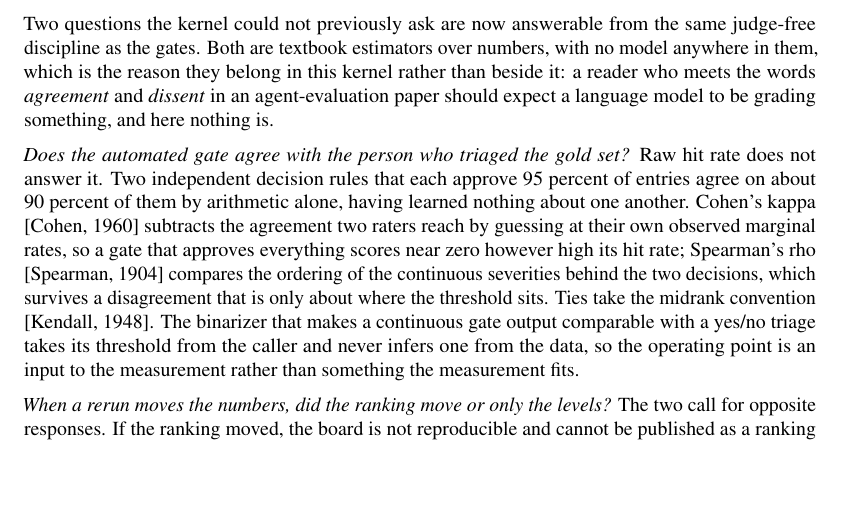
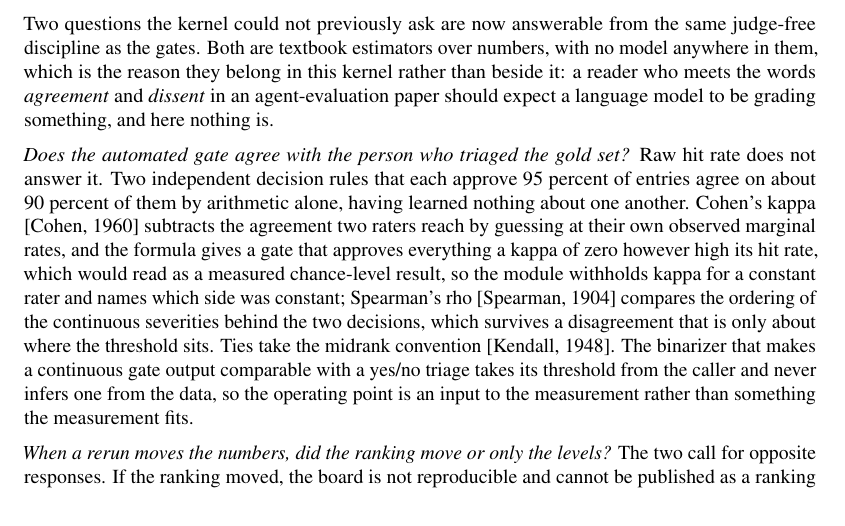
Before and after one commit to general-liquidity/sharpebench, a LaTeX paper (paper/main.tex, which reads paper/sections/F-mechanism.tex): part of page 83 of 90, cut so that both start at the same text, the shorter picture padded with empty space. Compiled offline with pdfLaTeX.

Commit message:
docs(paper): say that GateAgreement withholds kappa for a constant rater
The appendix said an approve-everything gate's kappa scores near zero. The
formula gives it exactly zero, and the module withholds kappa for a
constant rater and names which side was constant.

```diff
--- a/paper/sections/F-mechanism.tex
+++ b/paper/sections/F-mechanism.tex
@@ -53,7 +53,7 @@ No field evaluation has been run on any of the seven. They are specified and uni
 
 Two questions the kernel could not previously ask are now answerable from the same judge-free discipline as the gates. Both are textbook estimators over numbers, with no model anywhere in them, which is the reason they belong in this kernel rather than beside it: a reader who meets the words \emph{agreement} and \emph{dissent} in an agent-evaluation paper should expect a language model to be grading something, and here nothing is.
 
-\emph{Does the automated gate agree with the person who triaged the gold set?} Raw hit rate does not answer it. Two independent decision rules that each approve 95 percent of entries agree on about 90 percent of them by arithmetic alone, having learned nothing about one another. Cohen's kappa \citep{cohen1960kappa} subtracts the agreement two raters reach by guessing at their own observed marginal rates, so a gate that approves everything scores near zero however high its hit rate; Spearman's rho \citep{spearman1904proof} compares the ordering of the continuous severities behind the two decisions, which survives a disagreement that is only about where the threshold sits. Ties take the midrank convention \citep{kendall1948methods}. The binarizer that makes a continuous gate output comparable with a yes/no triage takes its threshold from the caller and never infers one from the data, so the operating point is an input to the measurement rather than something the measurement fits.
+\emph{Does the automated gate agree with the person who triaged the gold set?} Raw hit rate does not answer it. Two independent decision rules that each approve 95 percent of entries agree on about 90 percent of them by arithmetic alone, having learned nothing about one another. Cohen's kappa \citep{cohen1960kappa} subtracts the agreement two raters reach by guessing at their own observed marginal rates, and the formula gives a gate that approves everything a kappa of zero however high its hit rate, which would read as a measured chance-level result, so the module withholds kappa for a constant rater and names which side was constant; Spearman's rho \citep{spearman1904proof} compares the ordering of the continuous severities behind the two decisions, which survives a disagreement that is only about where the threshold sits. Ties take the midrank convention \citep{kendall1948methods}. The binarizer that makes a continuous gate output comparable with a yes/no triage takes its threshold from the caller and never infers one from the data, so the operating point is an input to the measurement rather than something the measurement fits.
 
 \emph{When a rerun moves the numbers, did the ranking move or only the levels?} The two call for opposite responses. If the ranking moved, the board is not reproducible and cannot be published as a ranking at all until the instability is found. If every entrant shifted together, the order is safe to publish and the absolute figures must carry the arm that produced them. The split is measured from one pair of score vectors: rank movement as $(1-\tau_b)/2$ using Kendall's tau-b \citep{kendall1938rank}, whose tie correction \citep{kendall1945ties} appears in both denominators so tied scores neither inflate nor deflate the reading, and level movement as the mean absolute difference between arms over the pooled range of every score in play, which needs no distributional assumption and is bounded in $[0,1]$ by construction, since every value lies inside the range it is divided by; the implementation still applies a clamp, which the construction makes redundant. A degenerate arm returns no reading rather than a flattering one: an arm with every value tied leaves no ordering to compare, and a pooled range of zero is agreement by degeneracy rather than a measurement. The verdict that a set of arms is safe to gate on, safe to publish as a ranking only, or not safe to gate on at all is read off two operator-supplied ceilings, which default to $0.05$ on rank movement (equivalently $\tau_b \ge 0.90$) and $0.10$ on level movement. Those defaults are operating requirements chosen by the operator, not constants measured from anything.
 
```
